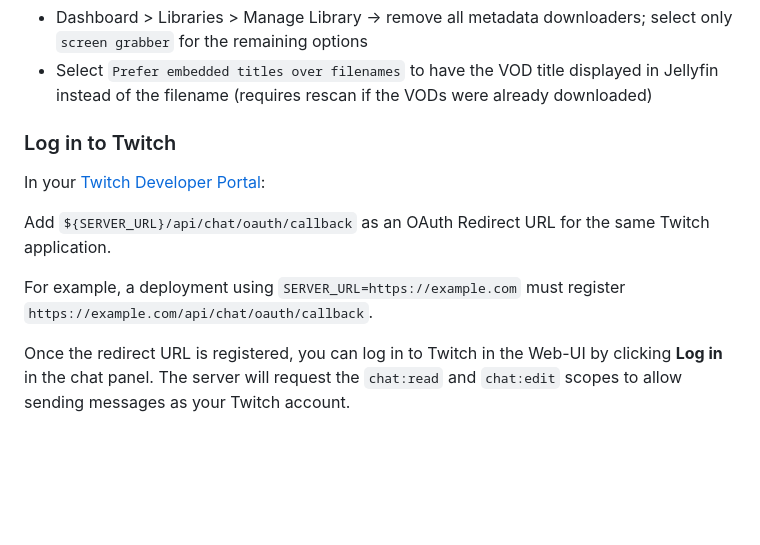
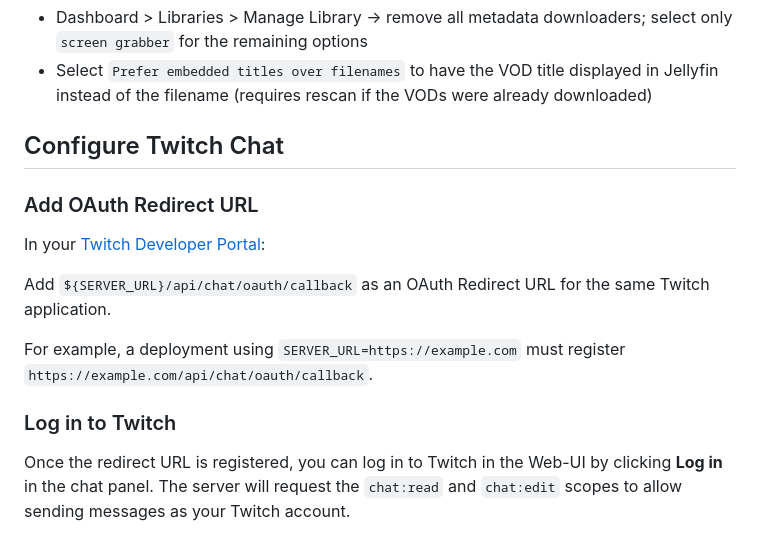
Before and after one commit to c2bw/jellych, a Markdown page: README.md, the part around the change. GitHub-like rendering; blank space fills up the shorter version.

Commit message:
chore: improve README

```diff
--- a/README.md
+++ b/README.md
@@ -89,7 +89,9 @@ The VODs library is optional, but it allows to watch Twitch VODs in Jellyfin. To
 - Select `Prefer embedded titles over filenames` to have the VOD title displayed in Jellyfin instead of the filename (requires rescan if the VODs were already downloaded)
 
 
-### Log in to Twitch
+## Configure Twitch Chat
+
+### Add OAuth Redirect URL
 
 In your [Twitch Developer Portal](https://dev.twitch.tv/console/apps):
 
@@ -97,4 +99,6 @@ Add `${SERVER_URL}/api/chat/oauth/callback` as an OAuth Redirect URL for the sam
 
 For example, a deployment using `SERVER_URL=https://example.com` must register `https://example.com/api/chat/oauth/callback`.
 
+### Log in to Twitch
+
 Once the redirect URL is registered, you can log in to Twitch in the Web-UI by clicking **Log in** in the chat panel. The server will request the `chat:read` and `chat:edit` scopes to allow sending messages as your Twitch account.
```
